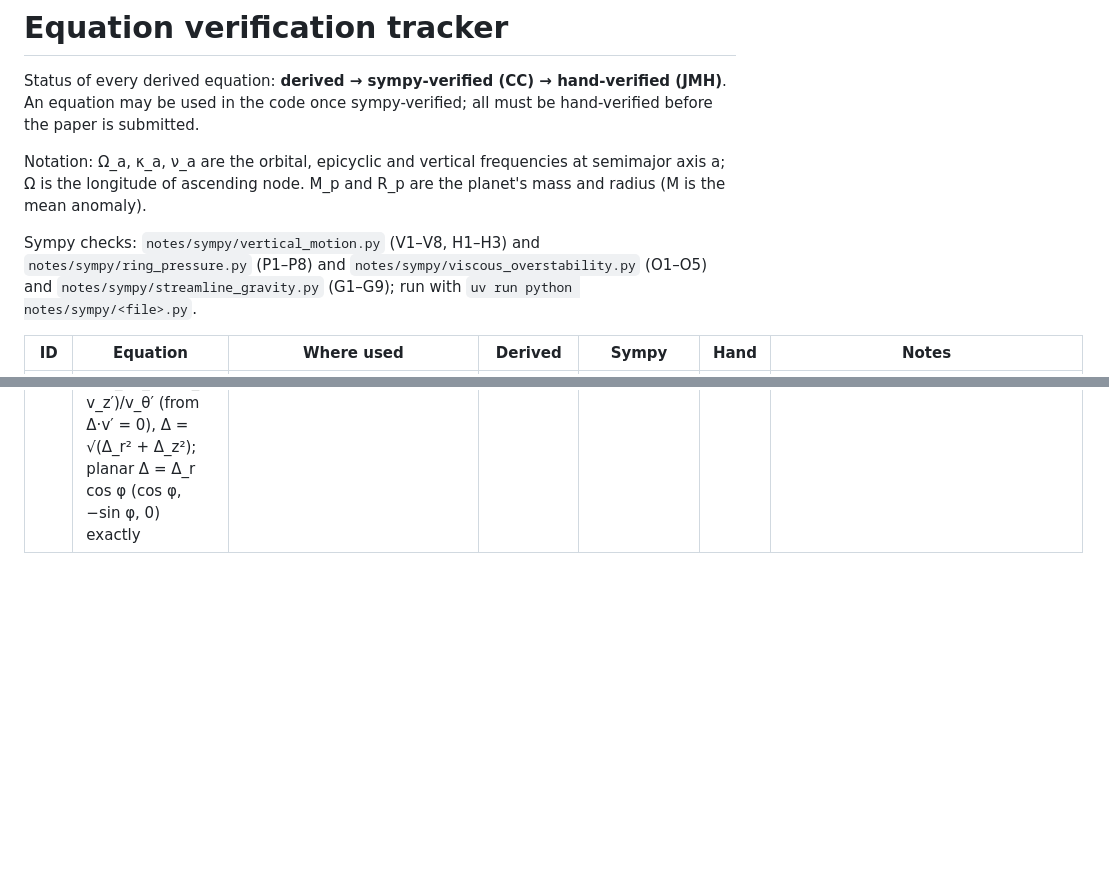
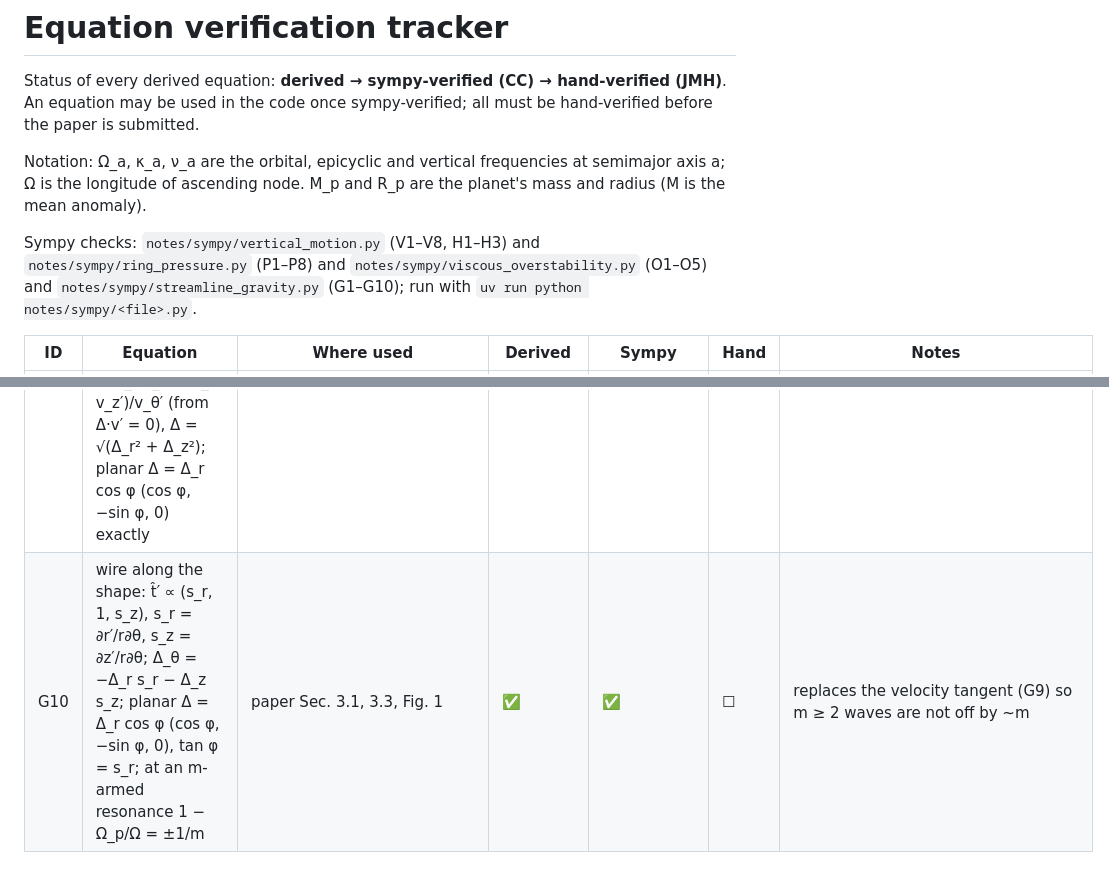
Before and after one commit to joehahn/epi_int_3d, a Markdown page: notes/equations.md, 2 parts joined by grey strips. GitHub-like rendering; blank space fills up the shorter version.

```diff
--- a/notes/equations.md
+++ b/notes/equations.md
@@ -9,7 +9,7 @@ Notation: Ω_a, κ_a, ν_a are the orbital, epicyclic and vertical frequencies a
 mean anomaly).
 
 Sympy checks: `notes/sympy/vertical_motion.py` (V1–V8, H1–H3) and `notes/sympy/ring_pressure.py`
-(P1–P8) and `notes/sympy/viscous_overstability.py` (O1–O5) and `notes/sympy/streamline_gravity.py` (G1–G9); run with `uv run python notes/sympy/<file>.py`.
+(P1–P8) and `notes/sympy/viscous_overstability.py` (O1–O5) and `notes/sympy/streamline_gravity.py` (G1–G10); run with `uv run python notes/sympy/<file>.py`.
 
 | ID | Equation | Where used | Derived | Sympy | Hand | Notes |
 |---|---|---|---|---|---|---|
@@ -46,3 +46,4 @@ Sympy checks: `notes/sympy/vertical_motion.py` (V1–V8, H1–H3) and `notes/sym
 | G7 | hahn13 form + tilts: A_r = A_g cos ψ cos φ, A_θ = −A_g(cos ψ sin φ + sin ψ sin χ), A_z = A_g sin ψ; A_g = 2Gλ/δ, tan ψ = Δ_z/Δ_r, sin φ = v_r′/v′, sin χ = v_z′/√(v_θ′² + v_z′²); coded as A = 2Gλ/(Δ_r(1 + q²)), A_r = A cos φ, A_θ = −A(sin φ + q sin χ), A_z = Aq | vertical streamline gravity (planned kernel); paper Sec. 3.1 | ✅ | ✅ | ☐ | = G1 + O(e′², i′², e′i′); hahn13 Eq. 20 exactly at Δ_z = 0 |
 | G8 | vector form of G1: D = Δ − (Δ·v̂′)v̂′ = v̂′ × (Δ × v̂′), A_g = 2Gλ(Δ − (Δ·v̂′)v̂′)/(δ² − (Δ·v̂′)²); in the ring plane G7 = this × cos φ | exact result that G7 approximates; paper Sec. 3.1 | ✅ | ✅ | ☐ | BAC − CAB identity; kernel keeps G7 for bit-for-bit agreement with epi_int_lite |
 | G9 | hahn13 notation: Δ = perpendicular to the wire, A_g = 2Gλ/Δ along it, A_g,i = A_g Δ_i/Δ; to first order Δ_r = r′ − r, Δ_z = z′ − z, Δ_θ = −(Δ_r v_r′ + Δ_z v_z′)/v_θ′ (from Δ·v′ = 0), Δ = √(Δ_r² + Δ_z²); planar Δ = Δ_r cos φ (cos φ, −sin φ, 0) exactly | paper Sec. 3.1, Fig. 1 | ✅ | ✅ | ☐ | same content as G7; epi_int_lite uses Δ_r for hahn13's Δ |
+| G10 | wire along the shape: t̂′ ∝ (s_r, 1, s_z), s_r = ∂r′/r∂θ, s_z = ∂z′/r∂θ; Δ_θ = −Δ_r s_r − Δ_z s_z; planar Δ = Δ_r cos φ (cos φ, −sin φ, 0), tan φ = s_r; at an m-armed resonance 1 − Ω_p/Ω = ±1/m | paper Sec. 3.1, 3.3, Fig. 1 | ✅ | ✅ | ☐ | replaces the velocity tangent (G9) so m ≥ 2 waves are not off by ~m |
```
Also changed, not shown: notes/phase2/streamline_gravity.md (+21 -1 lines), prompts/13-paper-streamline-gravity.md (+3 -0 lines), paper/figures/wire_geometry.png, 5 other files.
